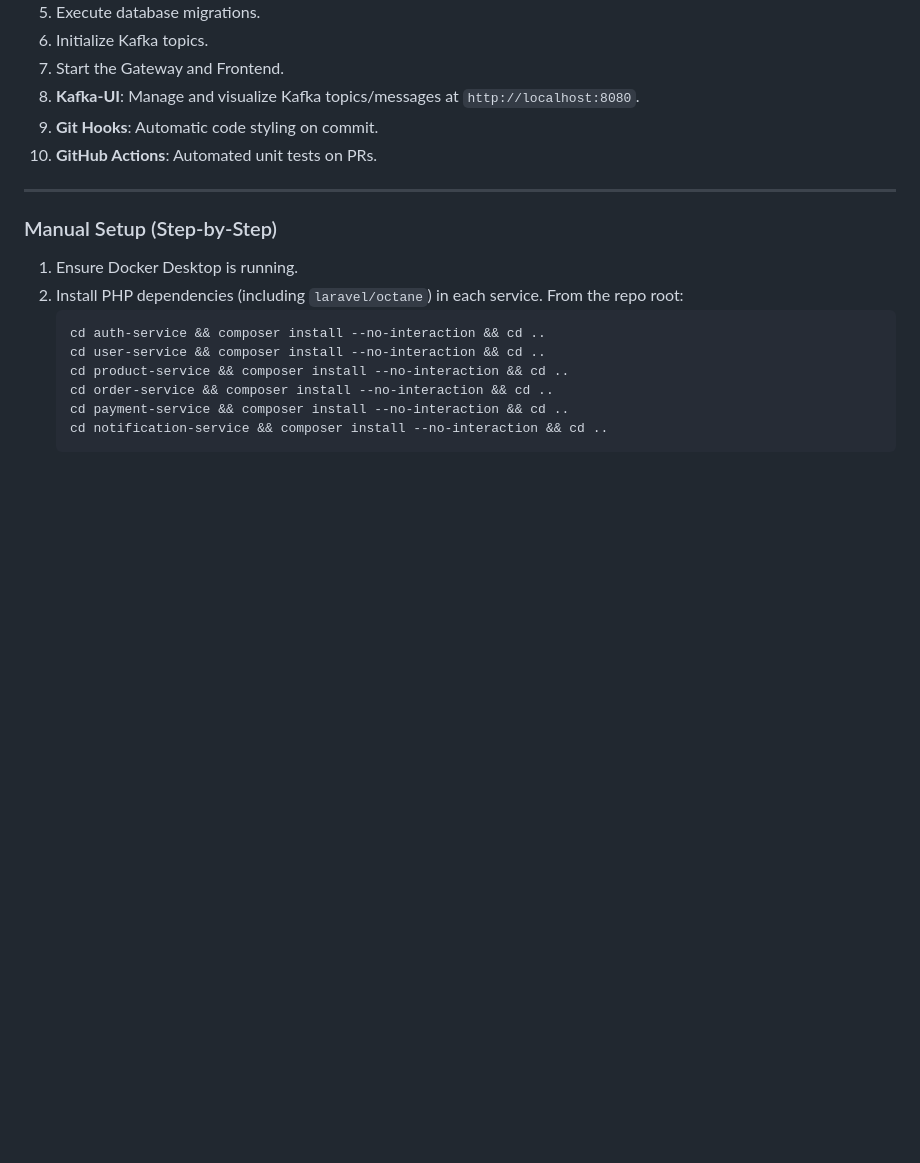
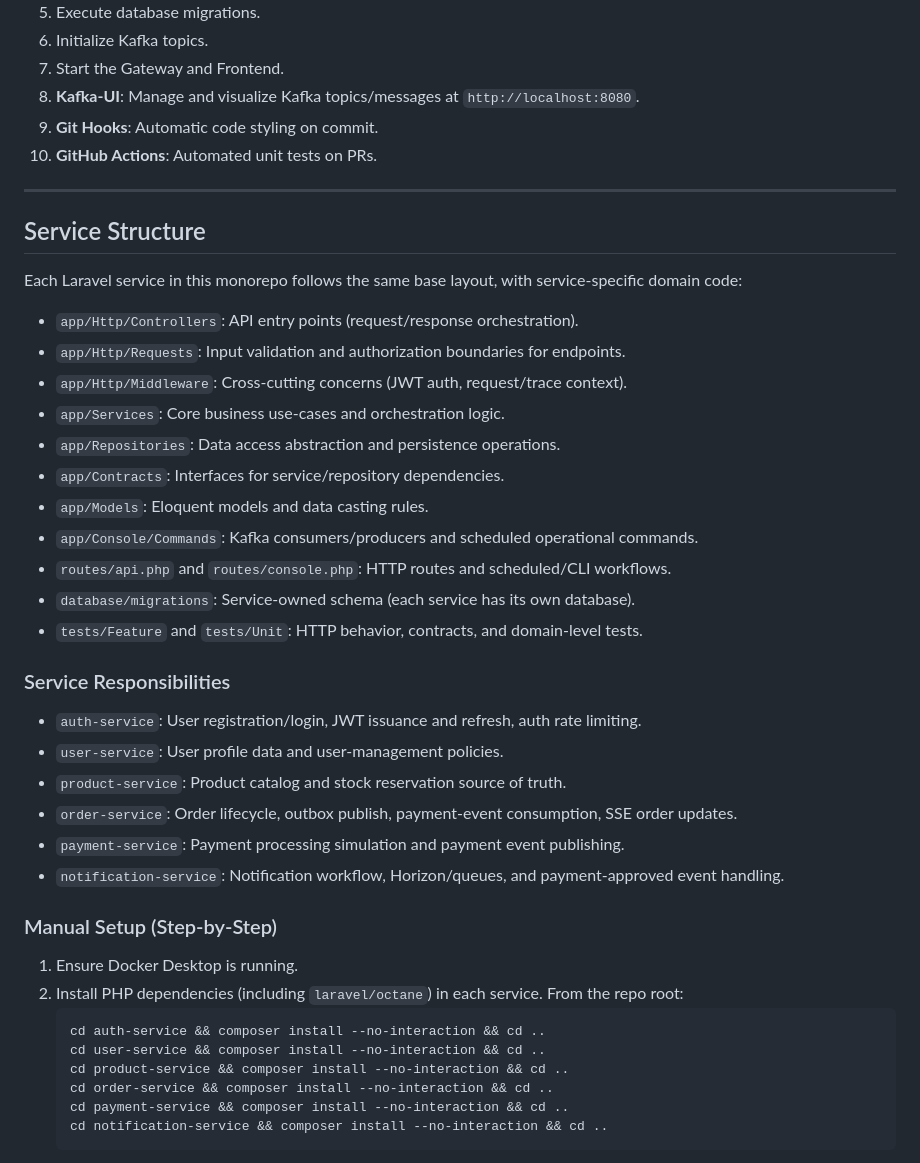
Before and after one commit to millerp/order-hub, a Markdown page: README.md, the part around the change. Rendered like a GitHub page; blank space fills up the shorter version.

Commit message:
docs(readme): document service folder structure and responsibilities

```diff
--- a/README.md
+++ b/README.md
@@ -112,6 +112,29 @@ The script will:
 
 ---
 
+## Service Structure
+Each Laravel service in this monorepo follows the same base layout, with service-specific domain code:
+
+- `app/Http/Controllers`: API entry points (request/response orchestration).
+- `app/Http/Requests`: Input validation and authorization boundaries for endpoints.
+- `app/Http/Middleware`: Cross-cutting concerns (JWT auth, request/trace context).
+- `app/Services`: Core business use-cases and orchestration logic.
+- `app/Repositories`: Data access abstraction and persistence operations.
+- `app/Contracts`: Interfaces for service/repository dependencies.
+- `app/Models`: Eloquent models and data casting rules.
+- `app/Console/Commands`: Kafka consumers/producers and scheduled operational commands.
+- `routes/api.php` and `routes/console.php`: HTTP routes and scheduled/CLI workflows.
+- `database/migrations`: Service-owned schema (each service has its own database).
+- `tests/Feature` and `tests/Unit`: HTTP behavior, contracts, and domain-level tests.
+
+### Service Responsibilities
+- `auth-service`: User registration/login, JWT issuance and refresh, auth rate limiting.
+- `user-service`: User profile data and user-management policies.
+- `product-service`: Product catalog and stock reservation source of truth.
+- `order-service`: Order lifecycle, outbox publish, payment-event consumption, SSE order updates.
+- `payment-service`: Payment processing simulation and payment event publishing.
+- `notification-service`: Notification workflow, Horizon/queues, and payment-approved event handling.
+
 ### Manual Setup (Step-by-Step)
 1. Ensure Docker Desktop is running.
 2. Install PHP dependencies (including `laravel/octane`) in each service. From the repo root:
```
